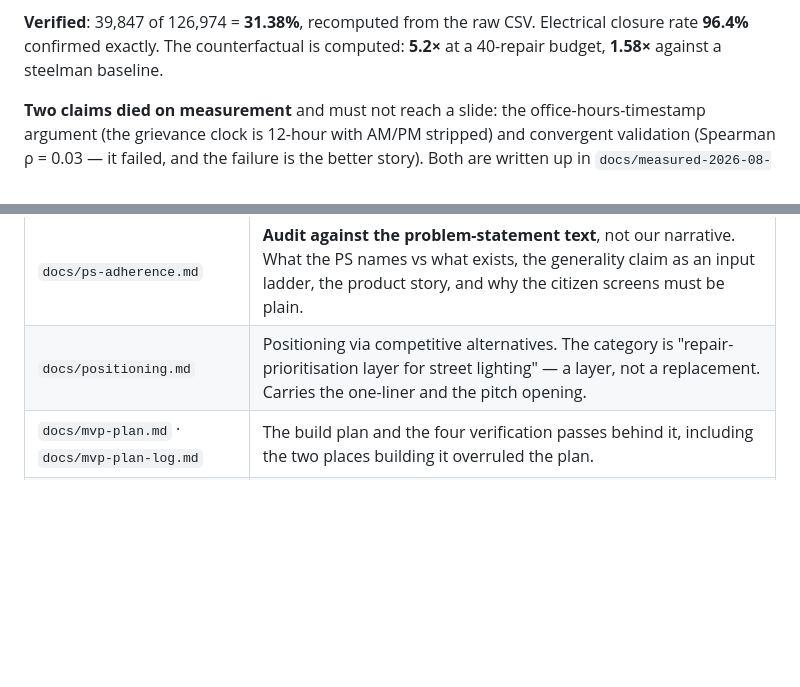
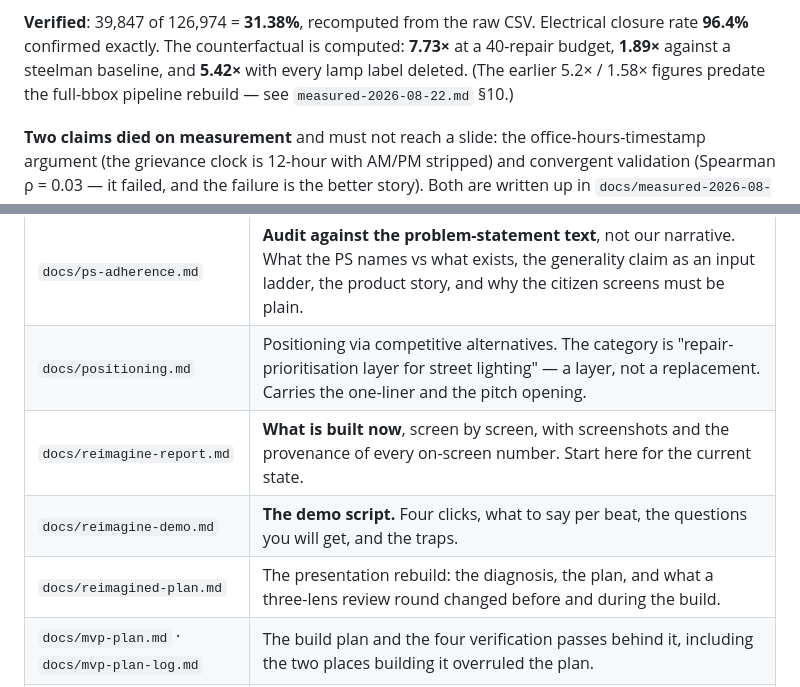
Before and after one commit to devanshc777/roshni, a Markdown page: CLAUDE.md, 2 parts joined by grey strips. Drawn GitHub-style; blank space fills up the shorter version.

```diff
--- a/CLAUDE.md
+++ b/CLAUDE.md
@@ -21,7 +21,9 @@ four, so it is the production-integration story and not the demo geography.
 
 **Verified**: 39,847 of 126,974 = **31.38%**, recomputed from the raw CSV.
 Electrical closure rate **96.4%** confirmed exactly. The counterfactual is
-computed: **5.2×** at a 40-repair budget, **1.58×** against a steelman baseline.
+computed: **7.73×** at a 40-repair budget, **1.89×** against a steelman
+baseline, and **5.42×** with every lamp label deleted. (The earlier 5.2× / 1.58×
+figures predate the full-bbox pipeline rebuild — see `measured-2026-08-22.md` §10.)
 
 **Two claims died on measurement** and must not reach a slide: the
 office-hours-timestamp argument (the grievance clock is 12-hour with AM/PM
@@ -47,6 +49,9 @@ that street at 11pm. Roshni re-sorts the queue by pedestrian exposure.
 | `docs/measured-2026-08-22.md` | **Authority on every number.** Confirmed / corrected / dead, plus the counterfactual and the infrastructure gotchas. Read before quoting anything. |
 | `docs/ps-adherence.md` | **Audit against the problem-statement text**, not our narrative. What the PS names vs what exists, the generality claim as an input ladder, the product story, and why the citizen screens must be plain. |
 | `docs/positioning.md` | Positioning via competitive alternatives. The category is "repair-prioritisation layer for street lighting" — a layer, not a replacement. Carries the one-liner and the pitch opening. |
+| `docs/reimagine-report.md` | **What is built now**, screen by screen, with screenshots and the provenance of every on-screen number. Start here for the current state. |
+| `docs/reimagine-demo.md` | **The demo script.** Four clicks, what to say per beat, the questions you will get, and the traps. |
+| `docs/reimagined-plan.md` | The presentation rebuild: the diagnosis, the plan, and what a three-lens review round changed before and during the build. |
 | `docs/mvp-plan.md` · `docs/mvp-plan-log.md` | The build plan and the four verification passes behind it, including the two places building it overruled the plan. |
 | `web/index.html` | **The working app.** Four tabs — Live feed, Walk home, Report, City queue. Vanilla, one file, offline, responsive. `python -m http.server 8080 --directory web`. |
 | `PRODUCT.md` | Product truth: the two sides (customer vs user), the use scene that decides the design, the surface table, and the product rules. |
```
Also changed, not shown: docs/reimagine-demo.md (added, +223 -0 lines), docs/reimagine-report.md (added, +382 -0 lines).
